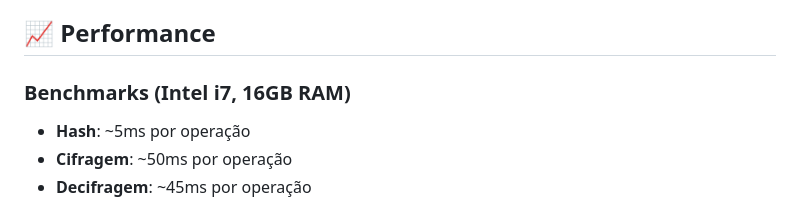
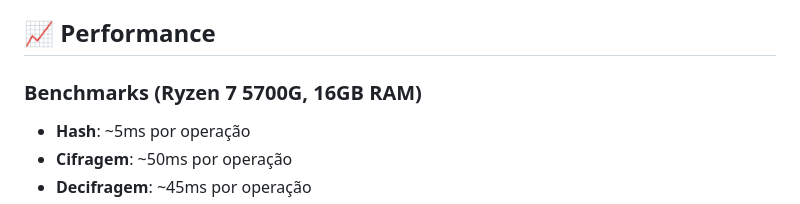
Before and after one commit to lkeygergamer/java, a Markdown page: javacriptografia/README.md, the part around the change. Drawn GitHub-style.

```diff
--- a/javacriptografia/README.md
+++ b/javacriptografia/README.md
@@ -182,7 +182,7 @@ javacriptografia/
 
 ## 📈 Performance
 
-### Benchmarks (Intel i7, 16GB RAM)
+### Benchmarks (Ryzen 7 5700G, 16GB RAM)
 - **Hash**: ~5ms por operação
 - **Cifragem**: ~50ms por operação
 - **Decifragem**: ~45ms por operação
```
